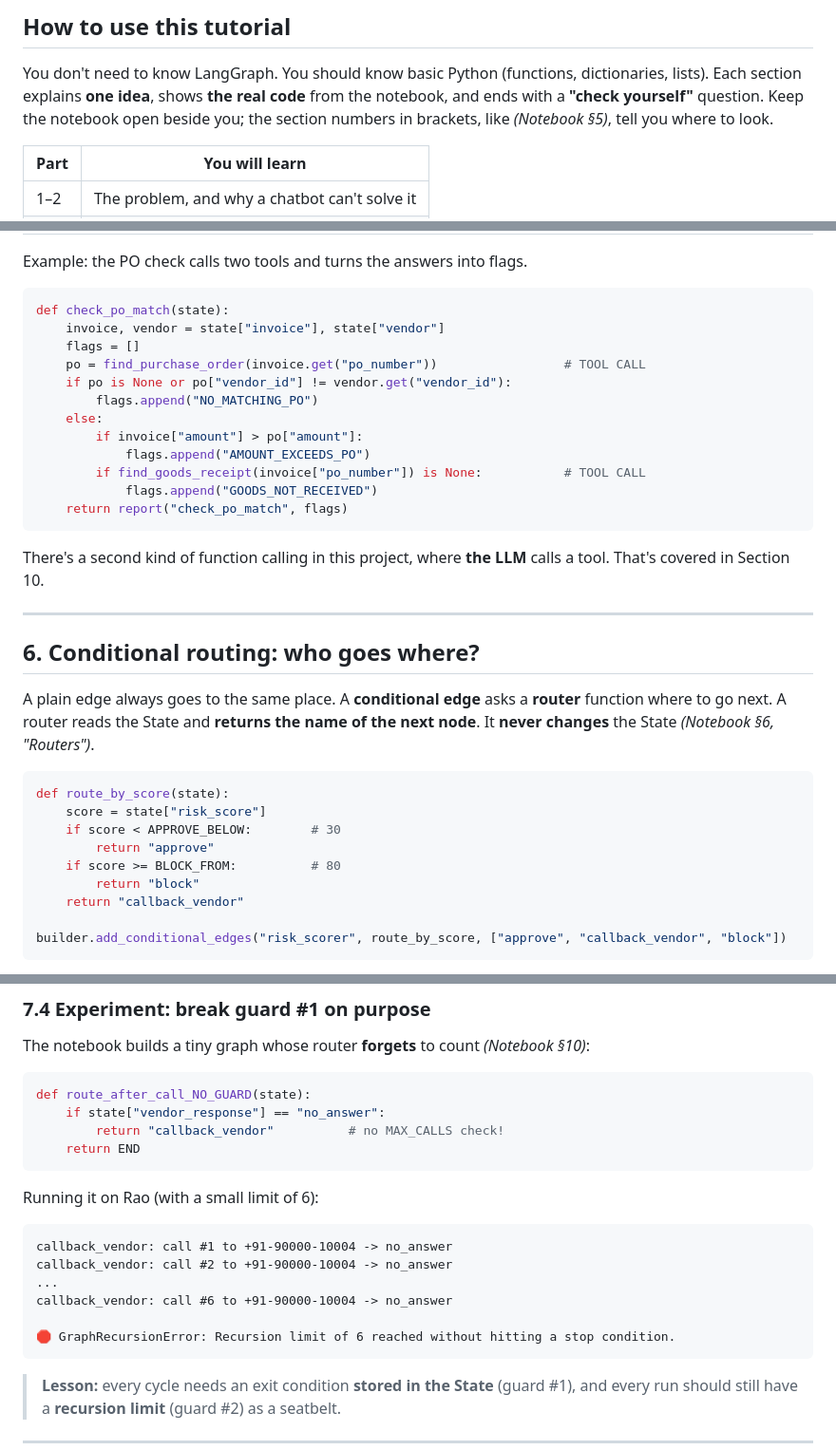
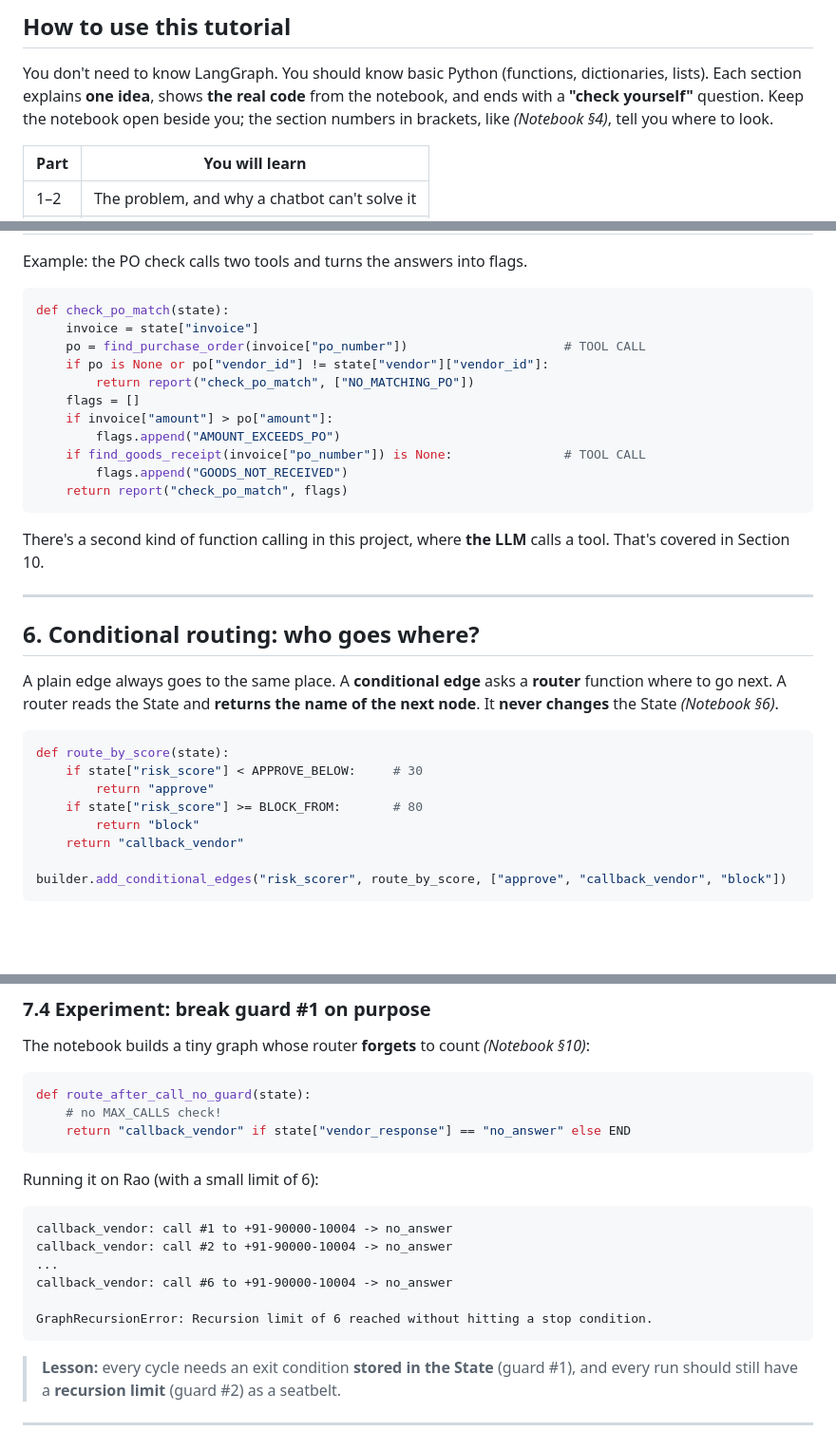
Before and after one commit to PreeyasTumulu/Vendor_Payment_Guard, a Markdown page: TUTORIAL.md, 3 parts joined by grey strips. Shown at 95% size. Drawn GitHub-style; blank space fills up the shorter version.

````diff
--- a/TUTORIAL.md
+++ b/TUTORIAL.md
@@ -11,7 +11,7 @@
 
 You don't need to know LangGraph. You should know basic Python (functions, dictionaries, lists).
 Each section explains **one idea**, shows **the real code** from the notebook, and ends with a **"check yourself"** question.
-Keep the notebook open beside you; the section numbers in brackets, like *(Notebook §5)*, tell you where to look.
+Keep the notebook open beside you; the section numbers in brackets, like *(Notebook §4)*, tell you where to look.
 
 | Part | You will learn |
 |---|---|
@@ -248,16 +247,15 @@ Example: the PO check calls two tools and turns the answers into flags.
 
 ```python
 def check_po_match(state):
-    invoice, vendor = state["invoice"], state["vendor"]
+    invoice = state["invoice"]
+    po = find_purchase_order(invoice["po_number"])                     # TOOL CALL
+    if po is None or po["vendor_id"] != state["vendor"]["vendor_id"]:
+        return report("check_po_match", ["NO_MATCHING_PO"])
     flags = []
-    po = find_purchase_order(invoice.get("po_number"))                 # TOOL CALL
-    if po is None or po["vendor_id"] != vendor.get("vendor_id"):
-        flags.append("NO_MATCHING_PO")
-    else:
-        if invoice["amount"] > po["amount"]:
-            flags.append("AMOUNT_EXCEEDS_PO")
-        if find_goods_receipt(invoice["po_number"]) is None:           # TOOL CALL
-            flags.append("GOODS_NOT_RECEIVED")
+    if invoice["amount"] > po["amount"]:
+        flags.append("AMOUNT_EXCEEDS_PO")
+    if find_goods_receipt(invoice["po_number"]) is None:               # TOOL CALL
+        flags.append("GOODS_NOT_RECEIVED")
     return report("check_po_match", flags)
 ```
 
@@ -268,14 +266,13 @@ There's a second kind of function calling in this project, where **the LLM** cal
 ## 6. Conditional routing: who goes where?
 
 A plain edge always goes to the same place. A **conditional edge** asks a **router** function where to go next.
-A router reads the State and **returns the name of the next node**. It **never changes** the State *(Notebook §6, "Routers")*.
+A router reads the State and **returns the name of the next node**. It **never changes** the State *(Notebook §6)*.
 
 ```python
 def route_by_score(state):
-    score = state["risk_score"]
-    if score < APPROVE_BELOW:        # 30
+    if state["risk_score"] < APPROVE_BELOW:     # 30
         return "approve"
-    if score >= BLOCK_FROM:          # 80
+    if state["risk_score"] >= BLOCK_FROM:       # 80
         return "block"
     return "callback_vendor"
 
@@ -356,10 +353,9 @@ So a limit of 20 never gets in the way, but still stops a runaway loop.
 The notebook builds a tiny graph whose router **forgets** to count *(Notebook §10)*:
 
 ```python
-def route_after_call_NO_GUARD(state):
-    if state["vendor_response"] == "no_answer":
-        return "callback_vendor"          # no MAX_CALLS check!
-    return END
+def route_after_call_no_guard(state):
+    # no MAX_CALLS check!
+    return "callback_vendor" if state["vendor_response"] == "no_answer" else END
 ```
 
 Running it on Rao (with a small limit of 6):
@@ -370,7 +366,7 @@ callback_vendor: call #2 to +91-90000-10004 -> no_answer
 ...
 callback_vendor: call #6 to +91-90000-10004 -> no_answer
 
-🛑 GraphRecursionError: Recursion limit of 6 reached without hitting a stop condition.
+GraphRecursionError: Recursion limit of 6 reached without hitting a stop condition.
 ```
 
 > **Lesson:** every cycle needs an exit condition **stored in the State** (guard #1),
````
Also changed, not shown: other parts of TUTORIAL.md (+11 -12 lines), assets/architecture.png, assets/behaviour_paths.png, 2 other files.
